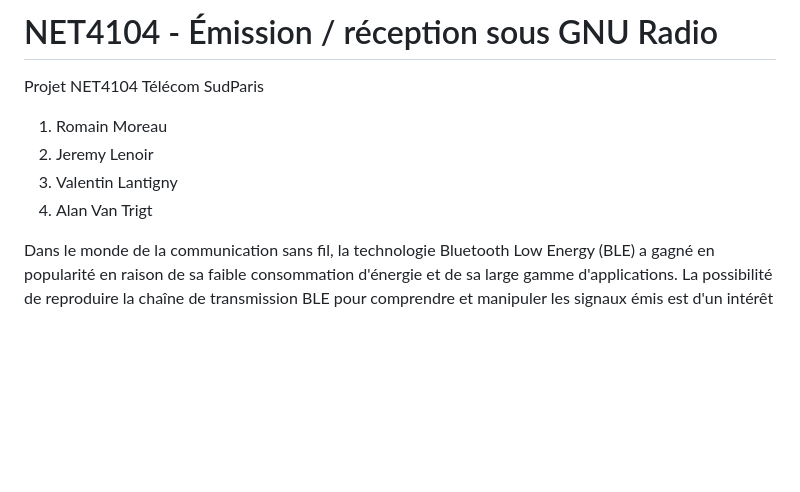
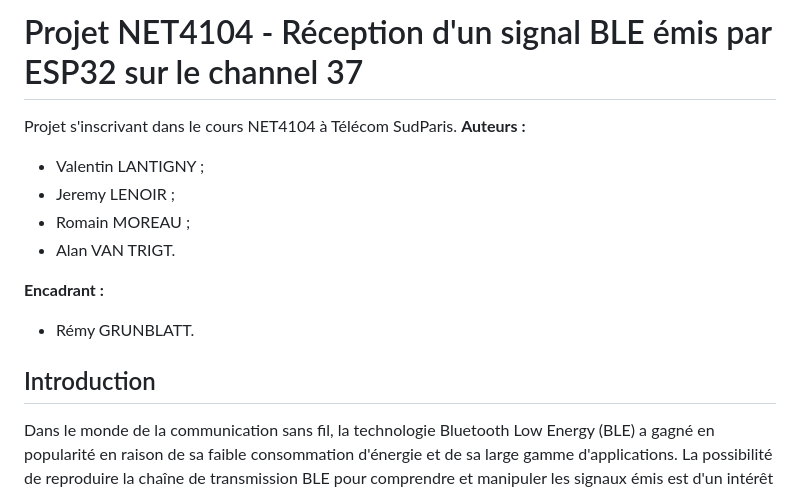
Before and after one commit to Racoon-r/NET4104, a Markdown page: README.md, the part around one of its changes. Drawn GitHub-style; blank space fills up the shorter version.

```diff
--- a/README.md
+++ b/README.md
@@ -1,9 +1,16 @@
-# NET4104 - Émission / réception sous GNU Radio
-Projet NET4104 Télécom SudParis
-1. Romain Moreau
-2. Jeremy Lenoir
-3. Valentin Lantigny
-4. Alan Van Trigt
+# Projet NET4104 - Réception d'un signal BLE émis par ESP32 sur le channel 37
+
+Projet s'inscrivant dans le cours NET4104 à Télécom SudParis.
+**Auteurs :**
+- Valentin LANTIGNY ;
+- Jeremy LENOIR ;
+- Romain MOREAU ;
+- Alan VAN TRIGT.
+
+**Encadrant :**
+- Rémy GRUNBLATT.
+
+## Introduction
 
 Dans le monde de la communication sans fil, la technologie Bluetooth Low Energy (BLE) a gagné en popularité en raison de sa faible consommation d'énergie et de sa large gamme d'applications. La possibilité de reproduire la chaîne de transmission BLE pour comprendre et manipuler les signaux émis est d'un intérêt particulier pour de nombreux domaines, de la domotique à l'Internet des Objets.
 
```
Also changed, not shown: other parts of README.md (+49 -4 lines).
